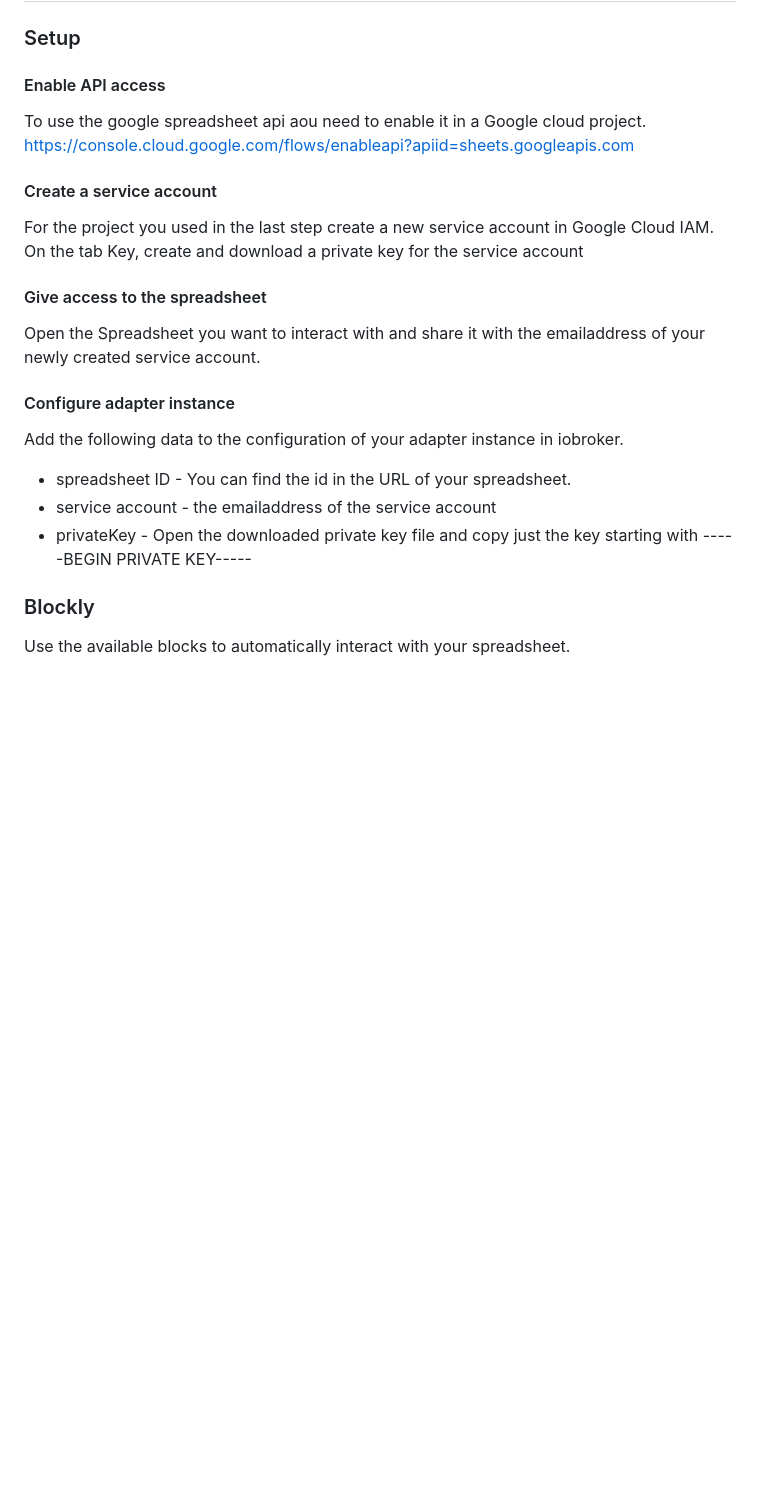
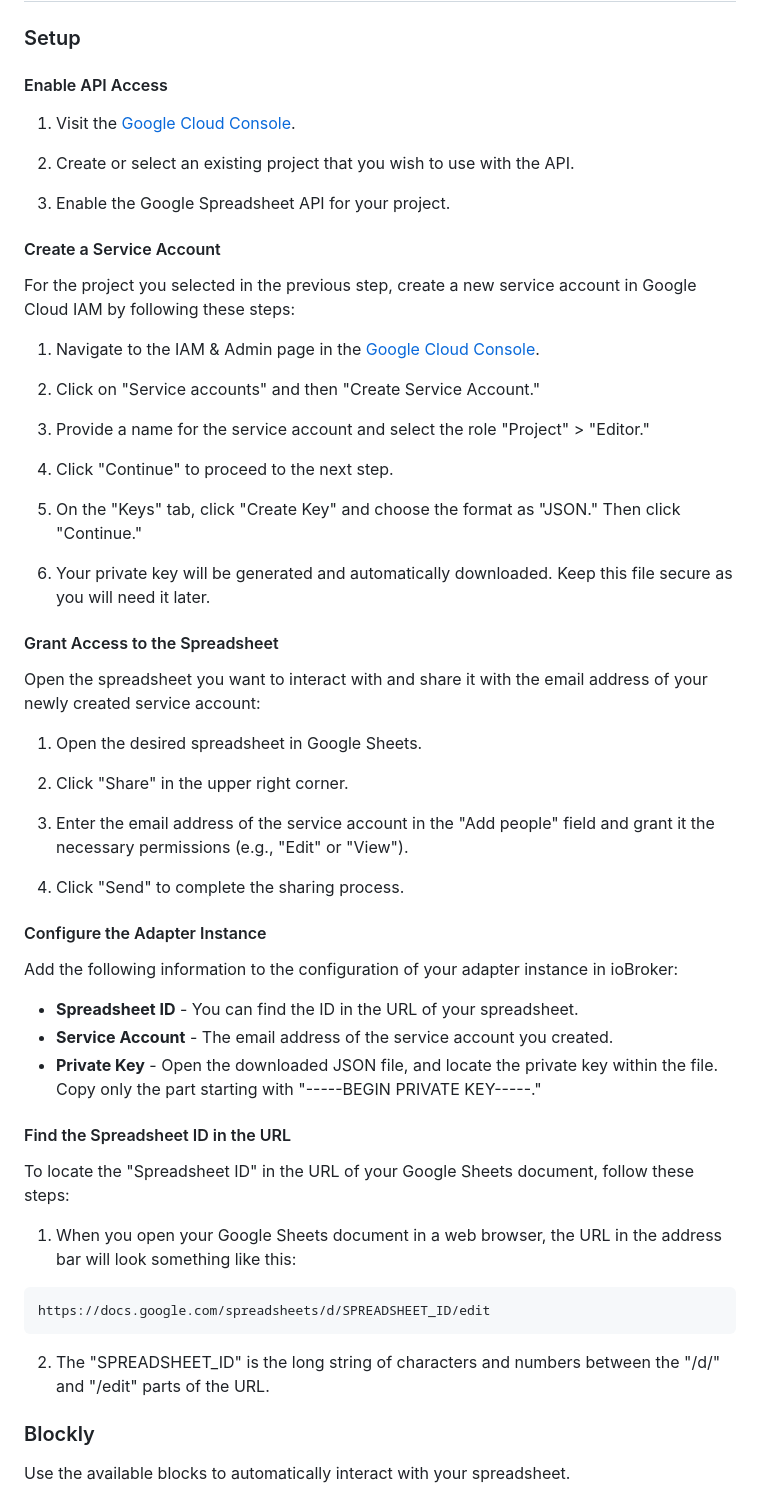
Before and after one commit to ThomasPohl/ioBroker.google-spreadsheet, a Markdown page: README.md, the part around the change. Drawn GitHub-style; blank space fills up the shorter version.

Commit message:
Improve README

````diff
--- a/README.md
+++ b/README.md
@@ -26,26 +26,61 @@ This adapter can be used to automatically interact with google spreadsheets.
 
 ### Setup
 
-#### Enable API access
-To use the google spreadsheet api aou need to enable it in a Google cloud project.
-https://console.cloud.google.com/flows/enableapi?apiid=sheets.googleapis.com
+#### Enable API Access
+1. Visit the [Google Cloud Console](https://console.cloud.google.com/flows/enableapi?apiid=sheets.googleapis.com).
 
-#### Create a service account
+2. Create or select an existing project that you wish to use with the API.
 
-For the project you used in the last step create a new service account in Google Cloud IAM.
-On the tab Key, create and download a private key for the service account
+3. Enable the Google Spreadsheet API for your project.
 
-#### Give access to the spreadsheet
+#### Create a Service Account
 
-Open the Spreadsheet you want to interact with and share it with the emailaddress of your newly created service account.
+For the project you selected in the previous step, create a new service account in Google Cloud IAM by following these steps:
 
-#### Configure adapter instance
+1. Navigate to the IAM & Admin page in the [Google Cloud Console](https://console.cloud.google.com/iam-admin/iam).
 
-Add the following data to the configuration of your adapter instance in iobroker.
+2. Click on "Service accounts" and then "Create Service Account."
 
-* spreadsheet ID - You can find the id in the URL of your spreadsheet.
-* service account - the emailaddress of the service account
-* privateKey - Open the downloaded private key file and copy just the key starting with -----BEGIN PRIVATE KEY-----
+3. Provide a name for the service account and select the role "Project" > "Editor."
+
+4. Click "Continue" to proceed to the next step.
+
+5. On the "Keys" tab, click "Create Key" and choose the format as "JSON." Then click "Continue."
+
+6. Your private key will be generated and automatically downloaded. Keep this file secure as you will need it later.
+
+#### Grant Access to the Spreadsheet
+
+Open the spreadsheet you want to interact with and share it with the email address of your newly created service account:
+
+1. Open the desired spreadsheet in Google Sheets.
+
+2. Click "Share" in the upper right corner.
+
+3. Enter the email address of the service account in the "Add people" field and grant it the necessary permissions (e.g., "Edit" or "View").
+
+4. Click "Send" to complete the sharing process.
+
+#### Configure the Adapter Instance
+
+Add the following information to the configuration of your adapter instance in ioBroker:
+
+- **Spreadsheet ID** - You can find the ID in the URL of your spreadsheet.
+- **Service Account** - The email address of the service account you created.
+- **Private Key** - Open the downloaded JSON file, and locate the private key within the file. Copy only the part starting with "-----BEGIN PRIVATE KEY-----."
+
+
+#### Find the Spreadsheet ID in the URL
+
+To locate the "Spreadsheet ID" in the URL of your Google Sheets document, follow these steps:
+
+1. When you open your Google Sheets document in a web browser, the URL in the address bar will look something like this:
+
+```
+https://docs.google.com/spreadsheets/d/SPREADSHEET_ID/edit
+```
+2. The "SPREADSHEET_ID" is the long string of characters and numbers between the "/d/" and "/edit" parts of the URL.
+
 
 ### Blockly
 
````
